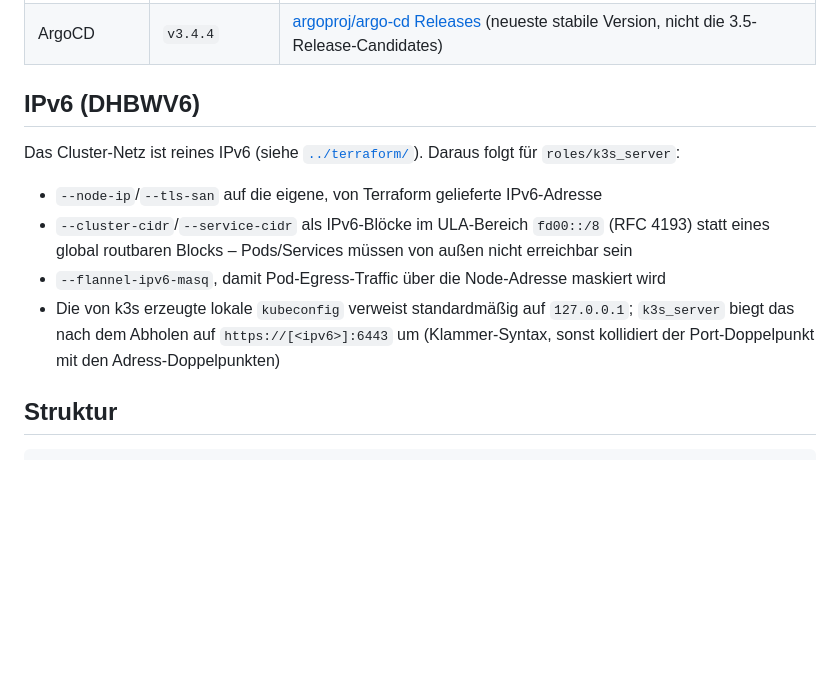
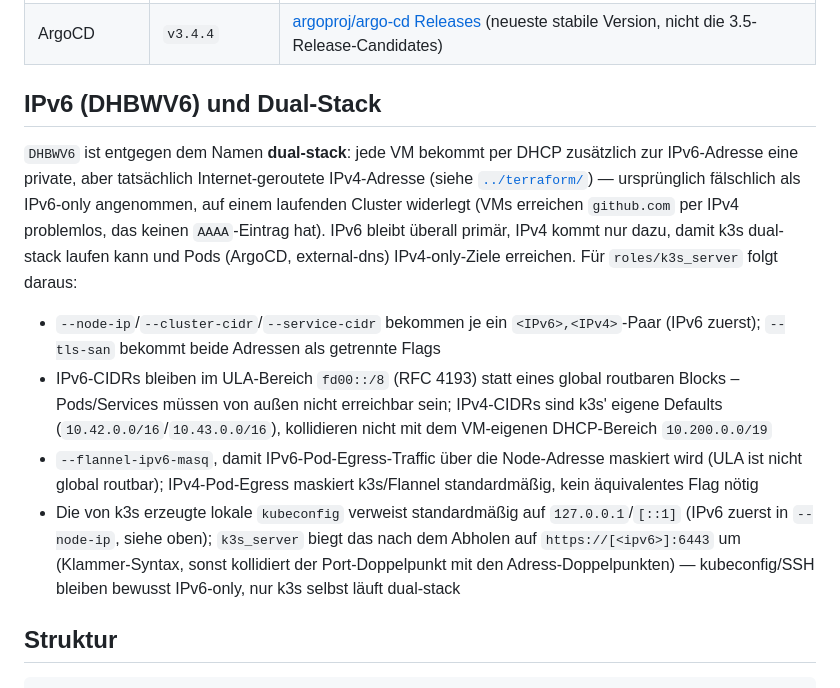
Before and after one commit to Engelhan/DHBWCASCloudNative, a Markdown page: infra/ansible/README.md, the part around the change. GitHub-like rendering; blank space fills up the shorter version.

Commit message:
docs: correct IPv6-only assumption to dual-stack across CLAUDE.md/infra READMEs

```diff
--- a/infra/ansible/README.md
+++ b/infra/ansible/README.md
@@ -16,18 +16,30 @@ Bewusst gepinnt statt "latest"/"stable"-Tags zu folgen (Reproduzierbarkeit, sieh
 | k3s | `v1.36.2+k3s1` | [k3s-io/k3s Releases](https://github.com/k3s-io/k3s/releases) |
 | ArgoCD | `v3.4.4` | [argoproj/argo-cd Releases](https://github.com/argoproj/argo-cd/releases) (neueste stabile Version, nicht die 3.5-Release-Candidates) |
 
-## IPv6 (DHBWV6)
+## IPv6 (DHBWV6) und Dual-Stack
 
-Das Cluster-Netz ist reines IPv6 (siehe [`../terraform/`](../terraform/)). Daraus folgt für
-`roles/k3s_server`:
+`DHBWV6` ist entgegen dem Namen **dual-stack**: jede VM bekommt per DHCP zusätzlich zur
+IPv6-Adresse eine private, aber tatsächlich Internet-geroutete IPv4-Adresse (siehe
+[`../terraform/`](../terraform/)) — ursprünglich fälschlich als IPv6-only angenommen, auf einem
+laufenden Cluster widerlegt (VMs erreichen `github.com` per IPv4 problemlos, das keinen
+`AAAA`-Eintrag hat). IPv6 bleibt überall primär, IPv4 kommt nur dazu, damit k3s dual-stack
+laufen kann und Pods (ArgoCD, external-dns) IPv4-only-Ziele erreichen. Für `roles/k3s_server`
+folgt daraus:
 
-- `--node-ip`/`--tls-san` auf die eigene, von Terraform gelieferte IPv6-Adresse
-- `--cluster-cidr`/`--service-cidr` als IPv6-Blöcke im ULA-Bereich `fd00::/8` (RFC 4193) statt
-  eines global routbaren Blocks – Pods/Services müssen von außen nicht erreichbar sein
-- `--flannel-ipv6-masq`, damit Pod-Egress-Traffic über die Node-Adresse maskiert wird
-- Die von k3s erzeugte lokale `kubeconfig` verweist standardmäßig auf `127.0.0.1`; `k3s_server`
-  biegt das nach dem Abholen auf `https://[<ipv6>]:6443` um (Klammer-Syntax, sonst kollidiert der
-  Port-Doppelpunkt mit den Adress-Doppelpunkten)
+- `--node-ip`/`--cluster-cidr`/`--service-cidr` bekommen je ein `<IPv6>,<IPv4>`-Paar (IPv6
+  zuerst); `--tls-san` bekommt beide Adressen als getrennte Flags
+- IPv6-CIDRs bleiben im ULA-Bereich `fd00::/8` (RFC 4193) statt eines global routbaren Blocks –
+  Pods/Services müssen von außen nicht erreichbar sein; IPv4-CIDRs sind k3s' eigene Defaults
+  (`10.42.0.0/16`/`10.43.0.0/16`), kollidieren nicht mit dem VM-eigenen DHCP-Bereich
+  `10.200.0.0/19`
+- `--flannel-ipv6-masq`, damit IPv6-Pod-Egress-Traffic über die Node-Adresse maskiert wird
+  (ULA ist nicht global routbar); IPv4-Pod-Egress maskiert k3s/Flannel standardmäßig, kein
+  äquivalentes Flag nötig
+- Die von k3s erzeugte lokale `kubeconfig` verweist standardmäßig auf `127.0.0.1`/`[::1]`
+  (IPv6 zuerst in `--node-ip`, siehe oben); `k3s_server` biegt das nach dem Abholen auf
+  `https://[<ipv6>]:6443` um (Klammer-Syntax, sonst kollidiert der Port-Doppelpunkt mit den
+  Adress-Doppelpunkten) — kubeconfig/SSH bleiben bewusst IPv6-only, nur k3s selbst läuft
+  dual-stack
 
 ## Struktur
 
```
Also changed, not shown: CLAUDE.md (+22 -8 lines), infra/terraform/README.md (+12 -7 lines).
